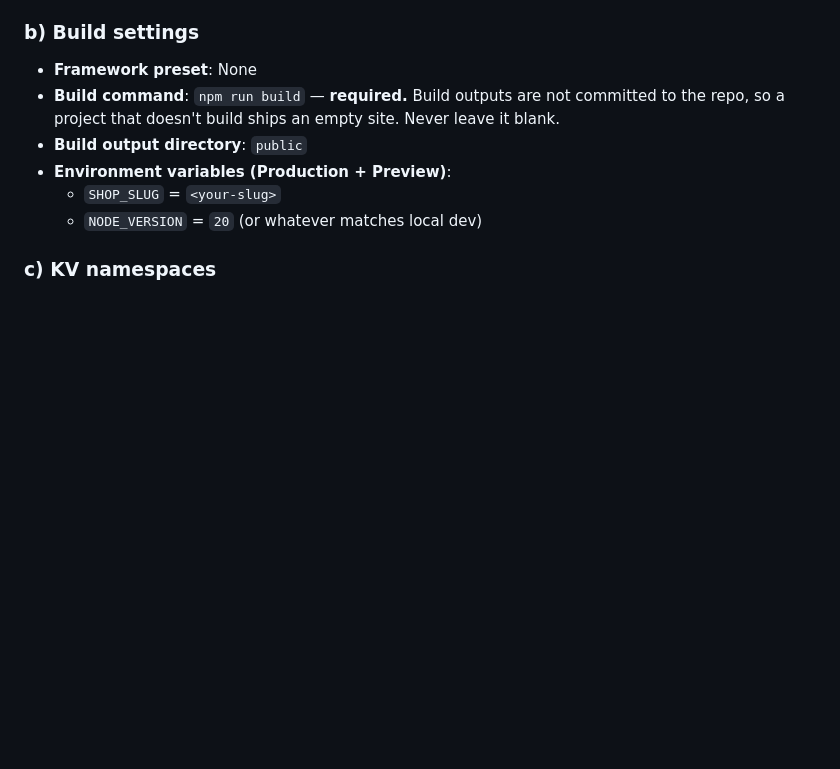
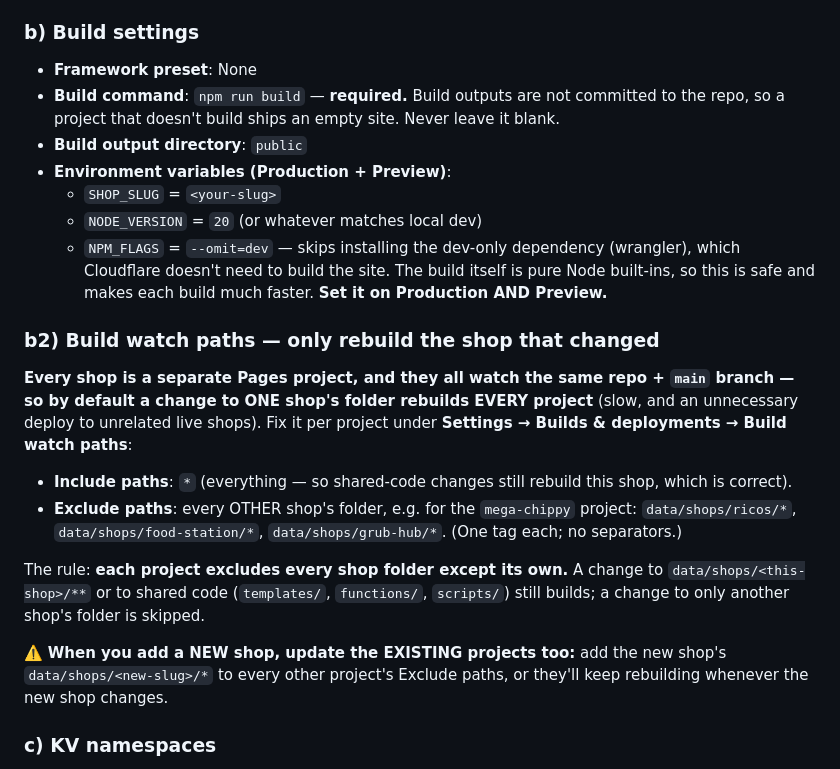
Before and after one commit to Josh-hype/Ricos, a Markdown page: docs/ADDING_A_SHOP.md, the part around the change. GitHub-like rendering; blank space fills up the shorter version.

```diff
--- a/docs/ADDING_A_SHOP.md
+++ b/docs/ADDING_A_SHOP.md
@@ -120,6 +120,31 @@ others. In the Cloudflare dashboard:
 - **Environment variables (Production + Preview)**:
   - `SHOP_SLUG` = `<your-slug>`
   - `NODE_VERSION` = `20` (or whatever matches local dev)
+  - `NPM_FLAGS` = `--omit=dev` — skips installing the dev-only dependency
+    (wrangler), which Cloudflare doesn't need to build the site. The build
+    itself is pure Node built-ins, so this is safe and makes each build much
+    faster. **Set it on Production AND Preview.**
+
+### b2) Build watch paths — only rebuild the shop that changed
+
+**Every shop is a separate Pages project, and they all watch the same repo +
+`main` branch — so by default a change to ONE shop's folder rebuilds EVERY
+project** (slow, and an unnecessary deploy to unrelated live shops). Fix it per
+project under **Settings → Builds & deployments → Build watch paths**:
+
+- **Include paths**: `*` (everything — so shared-code changes still rebuild
+  this shop, which is correct).
+- **Exclude paths**: every OTHER shop's folder, e.g. for the `mega-chippy`
+  project: `data/shops/ricos/*`, `data/shops/food-station/*`,
+  `data/shops/grub-hub/*`. (One tag each; no separators.)
+
+The rule: **each project excludes every shop folder except its own.** A change
+to `data/shops/<this-shop>/**` or to shared code (`templates/`, `functions/`,
+`scripts/`) still builds; a change to only another shop's folder is skipped.
+
+⚠️ **When you add a NEW shop, update the EXISTING projects too:** add the new
+shop's `data/shops/<new-slug>/*` to every other project's Exclude paths, or
+they'll keep rebuilding whenever the new shop changes.
 
 ### c) KV namespaces
 
```
Also changed, not shown: CLAUDE.md (+12 -2 lines), docs/SHOP_CHECKLIST.md (+7 -0 lines).
